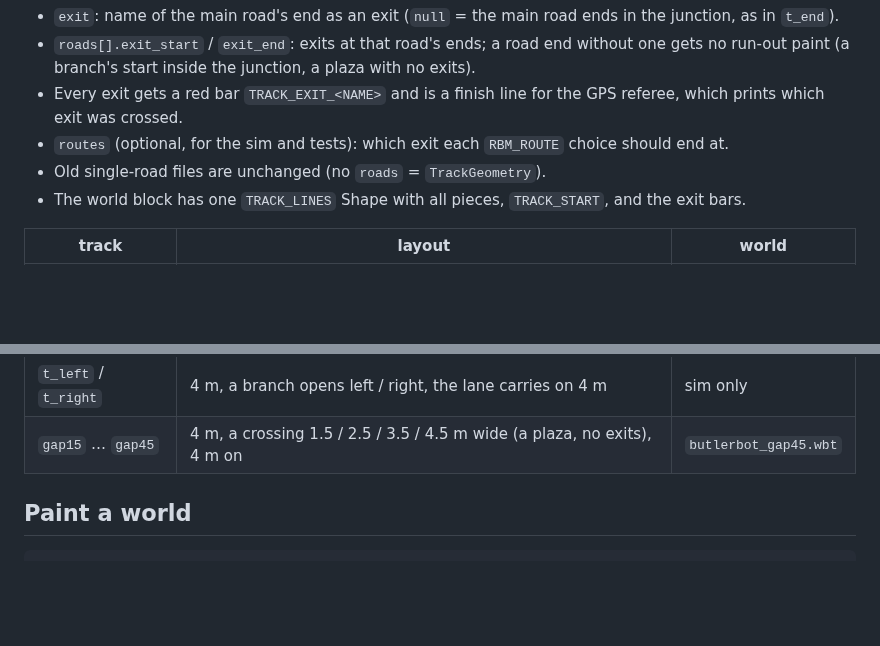
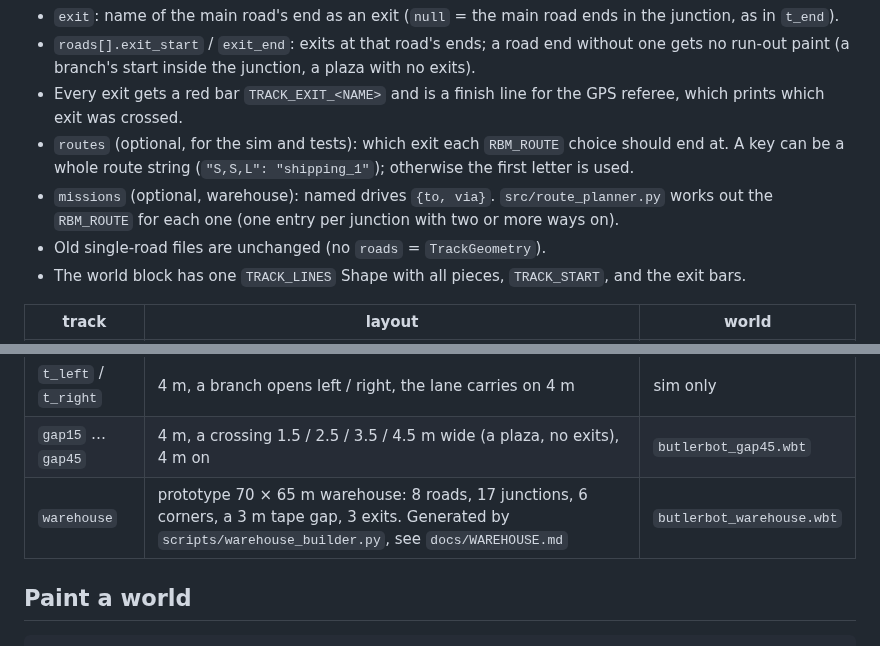
Before and after one commit to Daniel7505/robot-battery-monitor, a Markdown page: docs/TRACKS.md, 2 parts joined by grey strips. Rendered like a GitHub page; blank space fills up the shorter version.

```diff
--- a/docs/TRACKS.md
+++ b/docs/TRACKS.md
@@ -81,7 +81,10 @@ where the other road joins and the line ends meet at right angles.
 * Every exit gets a red bar `TRACK_EXIT_<NAME>` and is a finish line for the
   GPS referee, which prints which exit was crossed.
 * `routes` (optional, for the sim and tests): which exit each `RBM_ROUTE`
-  choice should end at.
+  choice should end at. A key can be a whole route string
+  (`"S,S,L": "shipping_1"`); otherwise the first letter is used.
+* `missions` (optional, warehouse): named drives `{to, via}`. `src/route_planner.py`
+  works out the `RBM_ROUTE` for each one (one entry per junction with two or more ways on).
 * Old single-road files are unchanged (no `roads` = `TrackGeometry`).
 * The world block has one `TRACK_LINES` Shape with all pieces, `TRACK_START`,
   and the exit bars.
@@ -92,6 +95,7 @@ where the other road joins and the line ends meet at right angles.
 | `t_end` | 4 m, the lane ends at a crossing road: L (north) or R (south) only | `butlerbot_t_end.wbt` |
 | `t_left` / `t_right` | 4 m, a branch opens left / right, the lane carries on 4 m | sim only |
 | `gap15` … `gap45` | 4 m, a crossing 1.5 / 2.5 / 3.5 / 4.5 m wide (a plaza, no exits), 4 m on | `butlerbot_gap45.wbt` |
+| `warehouse` | prototype 70 × 65 m warehouse: 8 roads, 17 junctions, 6 corners, a 3 m tape gap, 3 exits. Generated by `scripts/warehouse_builder.py`, see `docs/WAREHOUSE.md` | `butlerbot_warehouse.wbt` |
 
 ## Paint a world
 
```
Also changed, not shown: docs/CHEAT_SHEET.md (+22 -1 lines), docs/WAREHOUSE.md (added, +106 -0 lines), docs/warehouse_preview.png (added), 9 other files.
